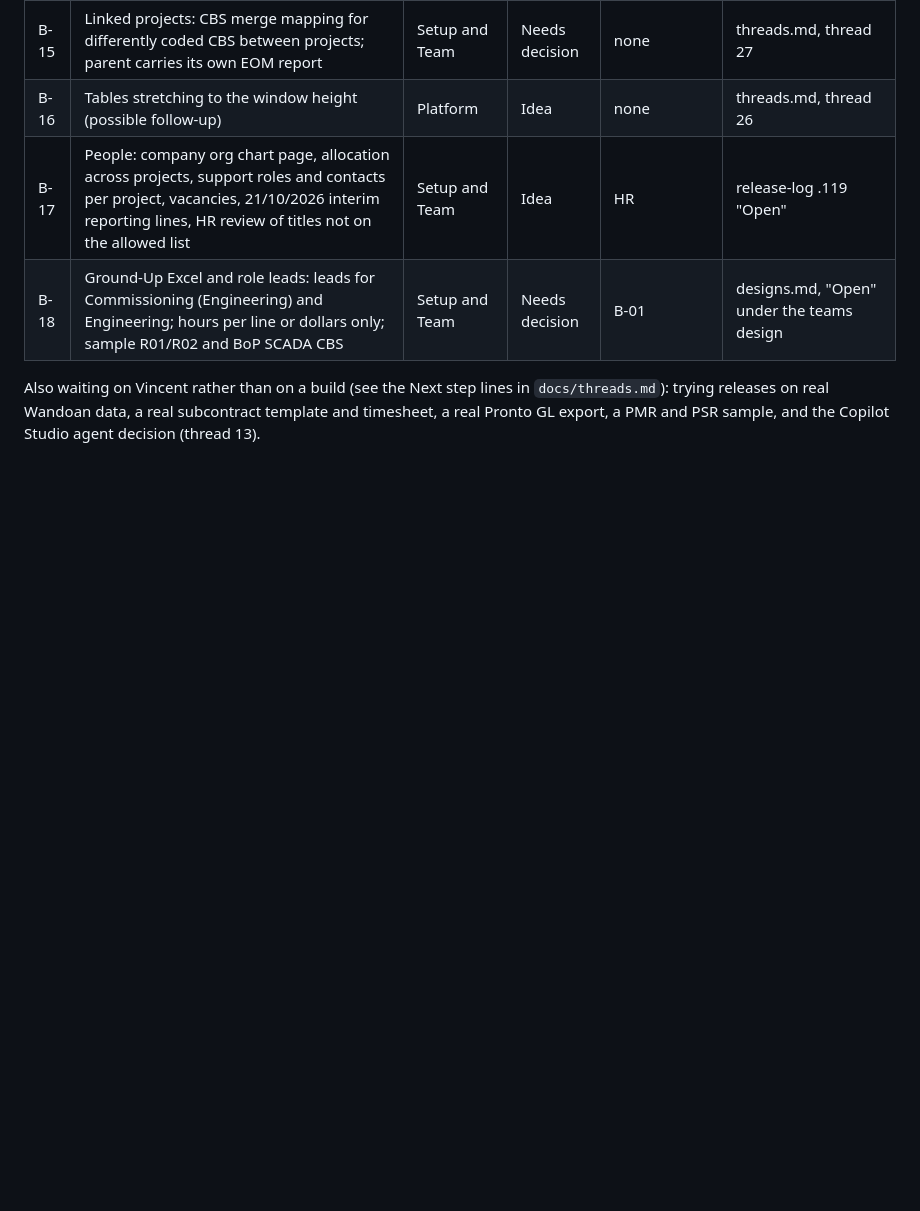
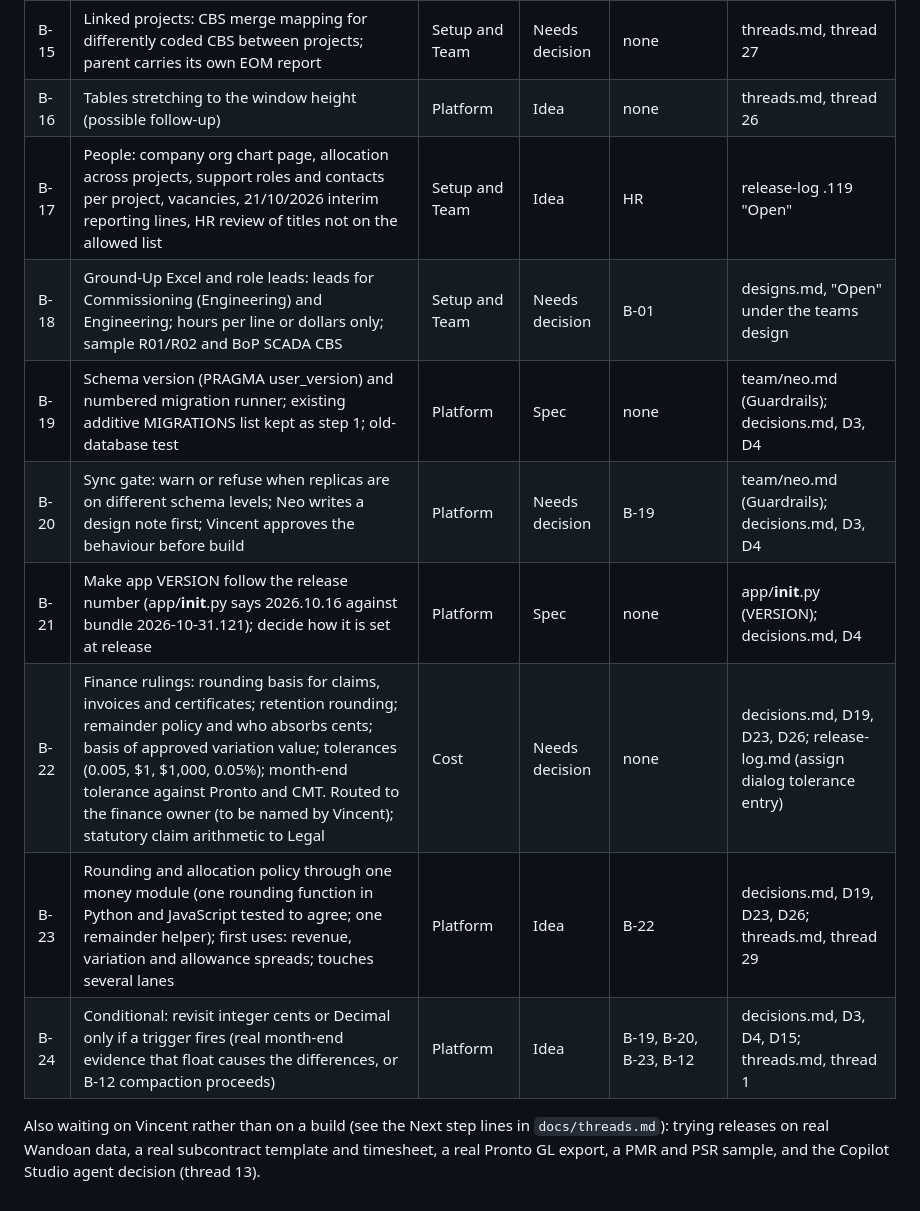
Before and after one commit to vdew1990/PMT, a Markdown page: docs/backlog.md, the part around the change. Rendered like a GitHub page; blank space fills up the shorter version.

Commit message:
Backlog: add B-19 to B-24 (money storage and schema version, option A)
Co-Authored-By: Claude Sonnet 5.5 <noreply@anthropic.com>
Claude-Session: https://claude.ai/code/session_013jLTaYa3j5XYzxUzmF5Dmp

```diff
--- a/docs/backlog.md
+++ b/docs/backlog.md
@@ -26,6 +26,12 @@ Priority is blank on purpose: Vincent sets it. Keep this table in step with the
 | B-16 | Tables stretching to the window height (possible follow-up) | Platform | Idea | none | threads.md, thread 26 |
 | B-17 | People: company org chart page, allocation across projects, support roles and contacts per project, vacancies, 21/10/2026 interim reporting lines, HR review of titles not on the allowed list | Setup and Team | Idea | HR | release-log .119 "Open" |
 | B-18 | Ground-Up Excel and role leads: leads for Commissioning (Engineering) and Engineering; hours per line or dollars only; sample R01/R02 and BoP SCADA CBS | Setup and Team | Needs decision | B-01 | designs.md, "Open" under the teams design |
+| B-19 | Schema version (PRAGMA user_version) and numbered migration runner; existing additive MIGRATIONS list kept as step 1; old-database test | Platform | Spec | none | team/neo.md (Guardrails); decisions.md, D3, D4 |
+| B-20 | Sync gate: warn or refuse when replicas are on different schema levels; Neo writes a design note first; Vincent approves the behaviour before build | Platform | Needs decision | B-19 | team/neo.md (Guardrails); decisions.md, D3, D4 |
+| B-21 | Make app VERSION follow the release number (app/__init__.py says 2026.10.16 against bundle 2026-10-31.121); decide how it is set at release | Platform | Spec | none | app/__init__.py (VERSION); decisions.md, D4 |
+| B-22 | Finance rulings: rounding basis for claims, invoices and certificates; retention rounding; remainder policy and who absorbs cents; basis of approved variation value; tolerances (0.005, $1, $1,000, 0.05%); month-end tolerance against Pronto and CMT. Routed to the finance owner (to be named by Vincent); statutory claim arithmetic to Legal | Cost | Needs decision | none | decisions.md, D19, D23, D26; release-log.md (assign dialog tolerance entry) |
+| B-23 | Rounding and allocation policy through one money module (one rounding function in Python and JavaScript tested to agree; one remainder helper); first uses: revenue, variation and allowance spreads; touches several lanes | Platform | Idea | B-22 | decisions.md, D19, D23, D26; threads.md, thread 29 |
+| B-24 | Conditional: revisit integer cents or Decimal only if a trigger fires (real month-end evidence that float causes the differences, or B-12 compaction proceeds) | Platform | Idea | B-19, B-20, B-23, B-12 | decisions.md, D3, D4, D15; threads.md, thread 1 |
 
 Also waiting on Vincent rather than on a build (see the Next step lines in `docs/threads.md`): trying releases on real Wandoan data,
 a real subcontract template and timesheet, a real Pronto GL export, a PMR and PSR sample, and the Copilot Studio agent decision (thread 13).
```
